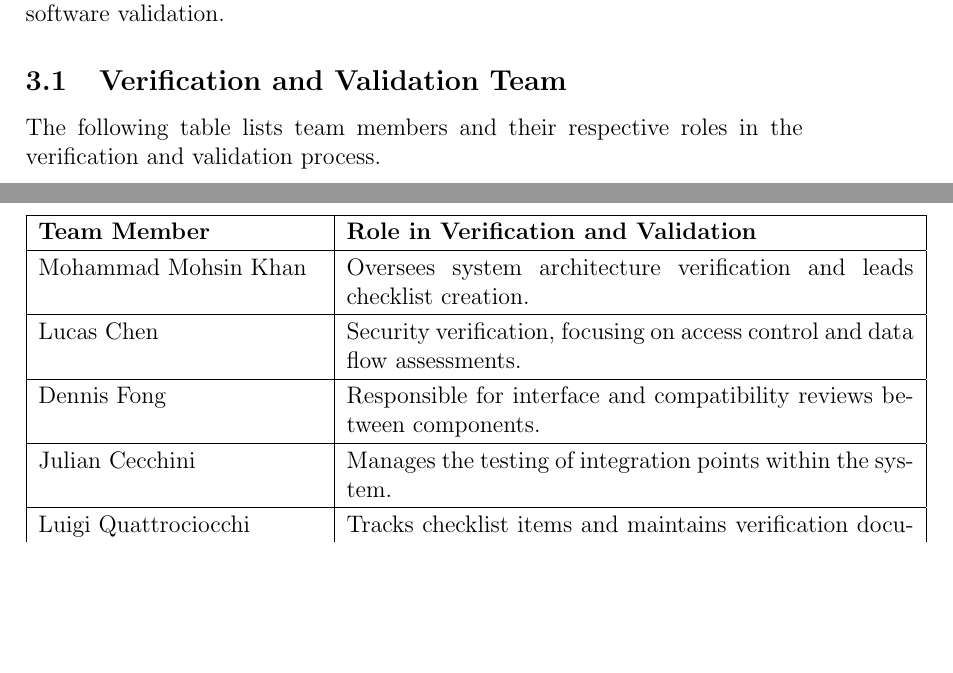
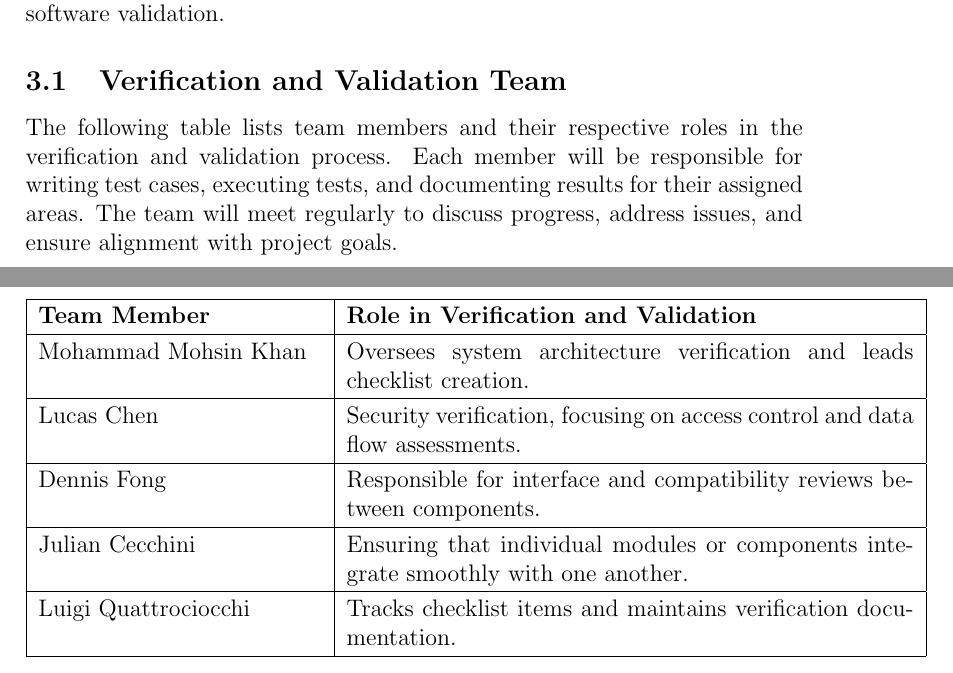
Before and after one commit to lilweege/SyntaxSentinels, a LaTeX document (docs/VnVPlan/VnVPlan.tex): two parts of pages 7 and 8 of 20, joined at a grey line, cut so that both start at the same text, the shorter picture padded with empty space. Compiled offline with pdfLaTeX.

Commit message:
Fix: Team roles

```diff
--- a/docs/VnVPlan/VnVPlan.tex
+++ b/docs/VnVPlan/VnVPlan.tex
@@ -148,7 +148,7 @@ This section outlines the structured plan for verification and validation of the
 
 \subsection{Verification and Validation Team}
 
-The following table lists team members and their respective roles in the verification and validation process.
+The following table lists team members and their respective roles in the verification and validation process. Each member will be responsible for writing test cases, executing tests, and documenting results for their assigned areas. The team will meet regularly to discuss progress, address issues, and ensure alignment with project goals.
 
 \begin{table}[h!]
   \centering
@@ -162,7 +162,7 @@ The following table lists team members and their respective roles in the verific
       \hline
       Dennis Fong & Responsible for interface and compatibility reviews between components. \\
       \hline
-      Julian Cecchini & Manages the testing of integration points within the system. \\
+      Julian Cecchini & Ensuring that individual modules or components integrate smoothly with one another. \\
       \hline
       Luigi Quattrociocchi & Tracks checklist items and maintains verification documentation. \\
       \hline
```
Also changed, not shown: docs/VnVPlan/VnVPlan.pdf.
